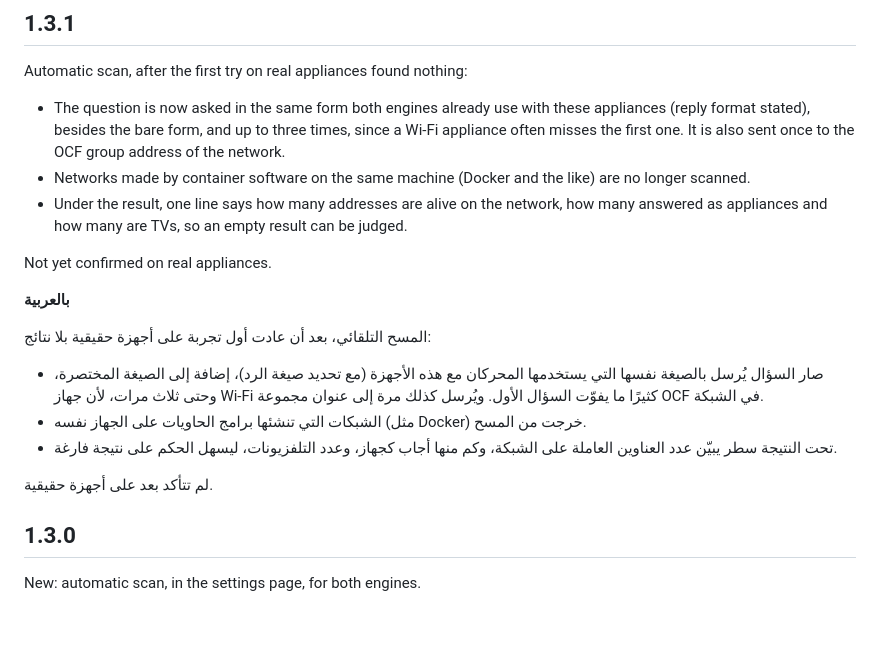
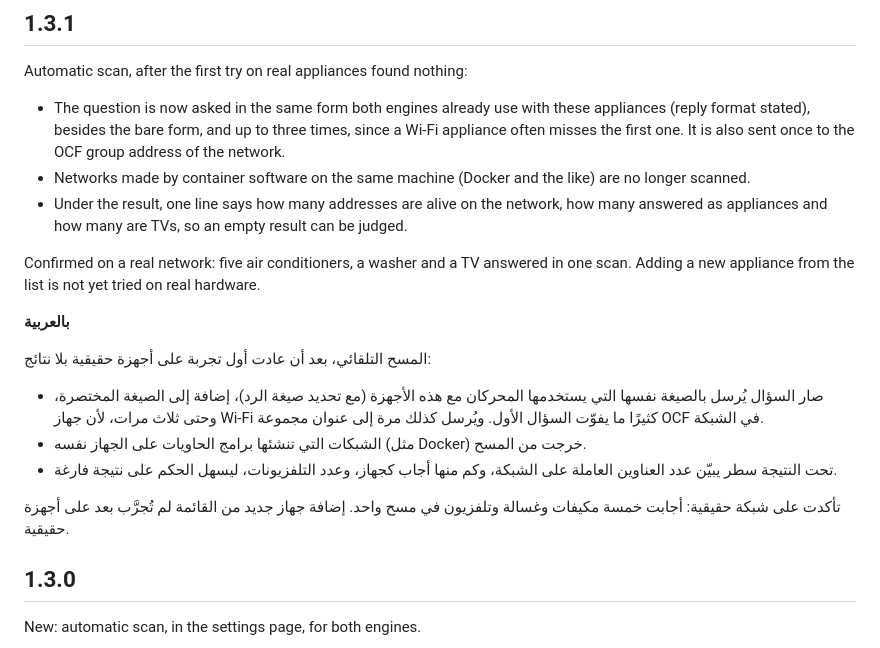
Before and after one commit to Abdulazizruh/homebridge-samsung-local, a Markdown page: CHANGELOG.md, the part around the change. Rendered like a GitHub page; blank space fills up the shorter version.

```diff
--- a/CHANGELOG.md
+++ b/CHANGELOG.md
@@ -10,7 +10,7 @@ Automatic scan, after the first try on real appliances found nothing:
 - Networks made by container software on the same machine (Docker and the like) are no longer scanned.
 - Under the result, one line says how many addresses are alive on the network, how many answered as appliances and how many are TVs, so an empty result can be judged.
 
-Not yet confirmed on real appliances.
+Confirmed on a real network: five air conditioners, a washer and a TV answered in one scan. Adding a new appliance from the list is not yet tried on real hardware.
 
 **بالعربية**
 
@@ -20,7 +20,7 @@ Not yet confirmed on real appliances.
 - الشبكات التي تنشئها برامج الحاويات على الجهاز نفسه (مثل Docker) خرجت من المسح.
 - تحت النتيجة سطر يبيّن عدد العناوين العاملة على الشبكة، وكم منها أجاب كجهاز، وعدد التلفزيونات، ليسهل الحكم على نتيجة فارغة.
 
-لم تتأكد بعد على أجهزة حقيقية.
+تأكدت على شبكة حقيقية: أجابت خمسة مكيفات وغسالة وتلفزيون في مسح واحد. إضافة جهاز جديد من القائمة لم تُجرَّب بعد على أجهزة حقيقية.
 
 ## 1.3.0
 
```
Also changed, not shown: README.ar.md (+16 -0 lines), README.md (+16 -0 lines), assets/screenshots/scan-found.png (added), assets/screenshots/scan-result.png (added), assets/screenshots/scan-start.png (added).
